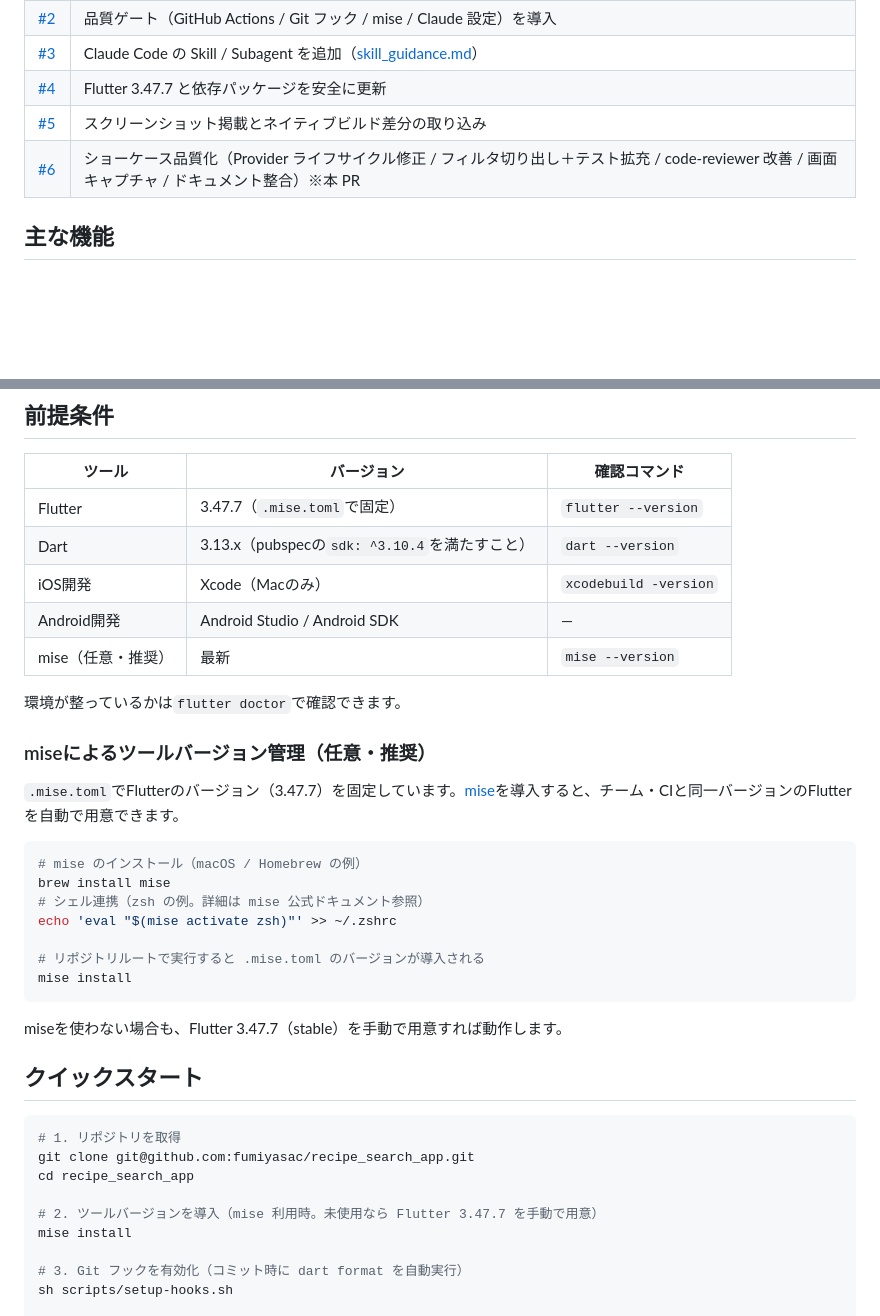
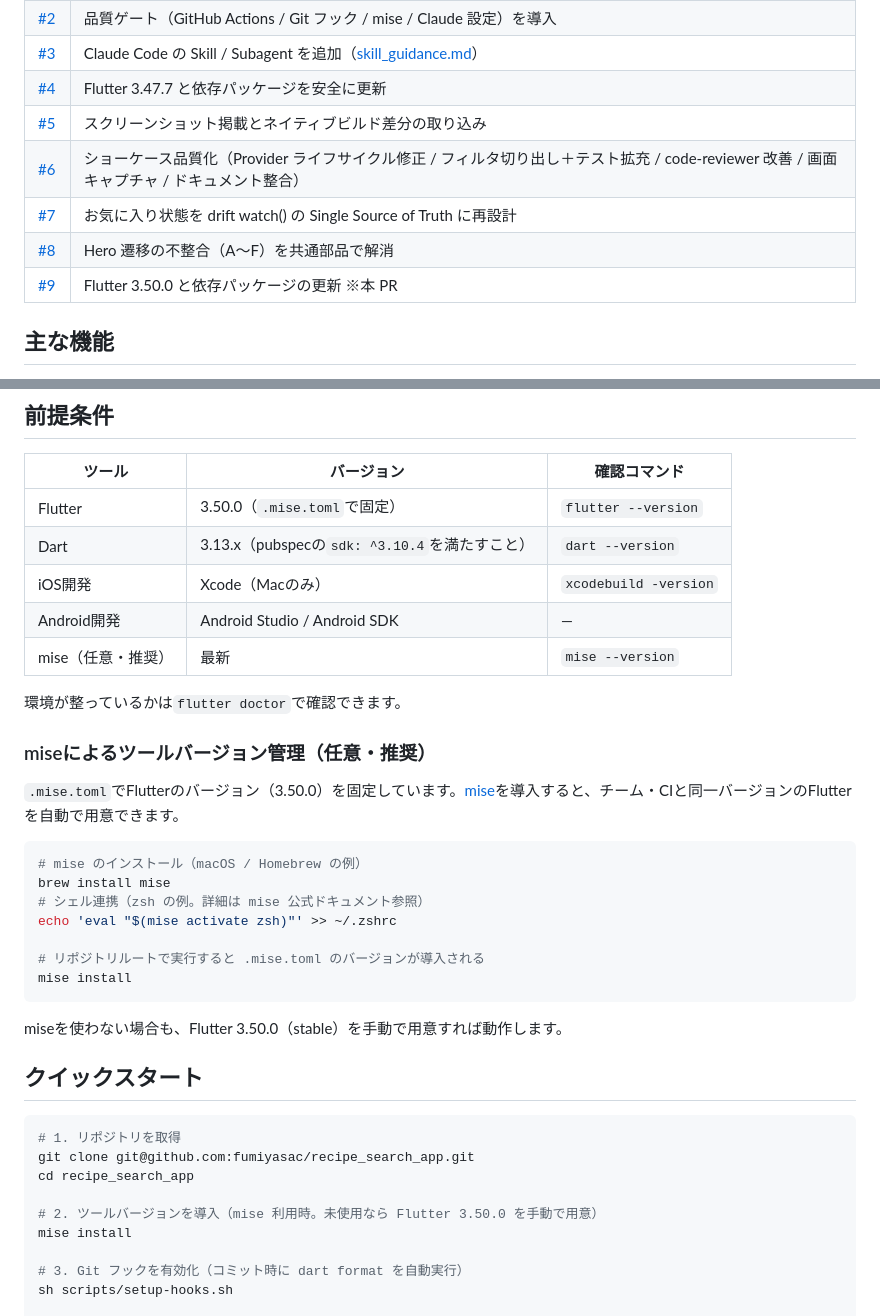
Before and after one commit to fumiyasac/recipe_search_app, a Markdown page: README.md, 2 parts joined by grey strips. GitHub-like rendering; blank space fills up the shorter version.

Commit message:
docs: Flutter 3.50.0 / Dart 3.14.x を反映、PR 履歴に #9 追加（doc-sync）
Co-Authored-By: Claude Opus 4.8 <noreply@anthropic.com>

````diff
--- a/README.md
+++ b/README.md
@@ -25,7 +25,10 @@
 | [#3](https://github.com/fumiyasac/recipe_search_app/pull/3) | Claude Code の Skill / Subagent を追加（[skill_guidance.md](./skill_guidance.md)） |
 | [#4](https://github.com/fumiyasac/recipe_search_app/pull/4) | Flutter 3.47.7 と依存パッケージを安全に更新 |
 | [#5](https://github.com/fumiyasac/recipe_search_app/pull/5) | スクリーンショット掲載とネイティブビルド差分の取り込み |
-| [#6](https://github.com/fumiyasac/recipe_search_app/pull/6) | ショーケース品質化（Provider ライフサイクル修正 / フィルタ切り出し＋テスト拡充 / code-reviewer 改善 / 画面キャプチャ / ドキュメント整合）※本 PR |
+| [#6](https://github.com/fumiyasac/recipe_search_app/pull/6) | ショーケース品質化（Provider ライフサイクル修正 / フィルタ切り出し＋テスト拡充 / code-reviewer 改善 / 画面キャプチャ / ドキュメント整合） |
+| [#7](https://github.com/fumiyasac/recipe_search_app/pull/7) | お気に入り状態を drift watch() の Single Source of Truth に再設計 |
+| [#8](https://github.com/fumiyasac/recipe_search_app/pull/8) | Hero 遷移の不整合（A〜F）を共通部品で解消 |
+| [#9](https://github.com/fumiyasac/recipe_search_app/pull/9) | Flutter 3.50.0 と依存パッケージの更新 ※本 PR |
 
 ## 主な機能
 
@@ -56,7 +59,7 @@
 
 | ツール | バージョン | 確認コマンド |
 |--------|-----------|--------------|
-| Flutter | 3.47.7（`.mise.toml`で固定） | `flutter --version` |
+| Flutter | 3.50.0（`.mise.toml`で固定） | `flutter --version` |
 | Dart | 3.13.x（pubspecの`sdk: ^3.10.4`を満たすこと） | `dart --version` |
 | iOS開発 | Xcode（Macのみ） | `xcodebuild -version` |
 | Android開発 | Android Studio / Android SDK | — |
@@ -66,7 +69,7 @@
 
 ### miseによるツールバージョン管理（任意・推奨）
 
-`.mise.toml`でFlutterのバージョン（3.47.7）を固定しています。[mise](https://mise.jdx.dev/)を導入すると、チーム・CIと同一バージョンのFlutterを自動で用意できます。
+`.mise.toml`でFlutterのバージョン（3.50.0）を固定しています。[mise](https://mise.jdx.dev/)を導入すると、チーム・CIと同一バージョンのFlutterを自動で用意できます。
 
 ```bash
 # mise のインストール（macOS / Homebrew の例）
@@ -78,7 +81,7 @@ echo 'eval "$(mise activate zsh)"' >> ~/.zshrc
 mise install
 ```
 
-miseを使わない場合も、Flutter 3.47.7（stable）を手動で用意すれば動作します。
+miseを使わない場合も、Flutter 3.50.0（stable）を手動で用意すれば動作します。
 
 ## クイックスタート
 
@@ -87,7 +90,7 @@ miseを使わない場合も、Flutter 3.47.7（stable）を手動で用意す
 git clone git@github.com:fumiyasac/recipe_search_app.git
 cd recipe_search_app
 
-# 2. ツールバージョンを導入（mise 利用時。未使用なら Flutter 3.47.7 を手動で用意）
+# 2. ツールバージョンを導入（mise 利用時。未使用なら Flutter 3.50.0 を手動で用意）
 mise install
 
 # 3. Git フックを有効化（コミット時に dart format を自動実行）
````
Also changed, not shown: CLAUDE.md (+2 -2 lines).
